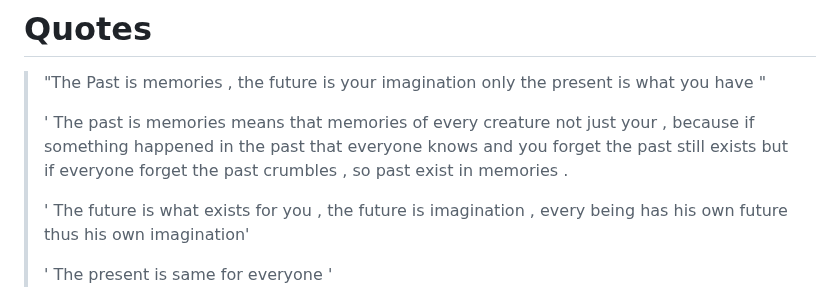
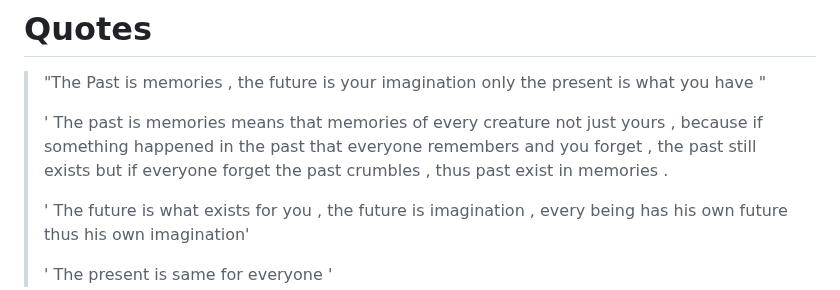
Before and after one commit to Skyler-Asher/Vault_of_Wisdom, a Markdown page: Mentors/Mine/Getting to know.md, the part around the change. GitHub-like rendering.

Commit message:
vault backup: 2026-06-19 23:03:25

```diff
--- a/Mentors/Mine/Getting to know.md
+++ b/Mentors/Mine/Getting to know.md
@@ -110,7 +110,7 @@ Being misunderstood?
 
 > "The Past is memories , the future is your imagination only the present is what you have "
 >
-> ' The past is memories  means that memories of every creature not just your , because if something happened in the past that everyone knows and you forget the past still exists  but if everyone forget the past crumbles , so past exist in memories .
+> ' The past is memories  means that memories of every creature not just yours , because if something happened in the past that everyone remembers and you forget , the past still exists  but if everyone forget the past crumbles , thus past exist in memories .
 >
 > ' The future is what exists for you , the future is imagination , every being has his own future thus his own imagination'
 >
```
